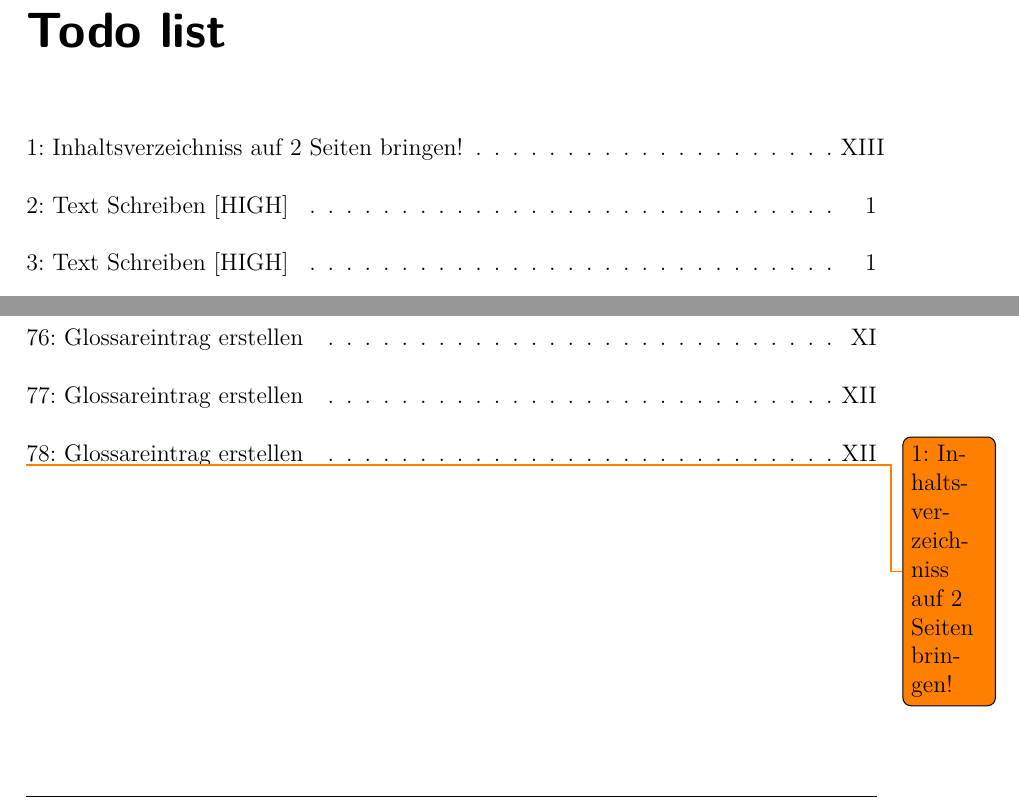
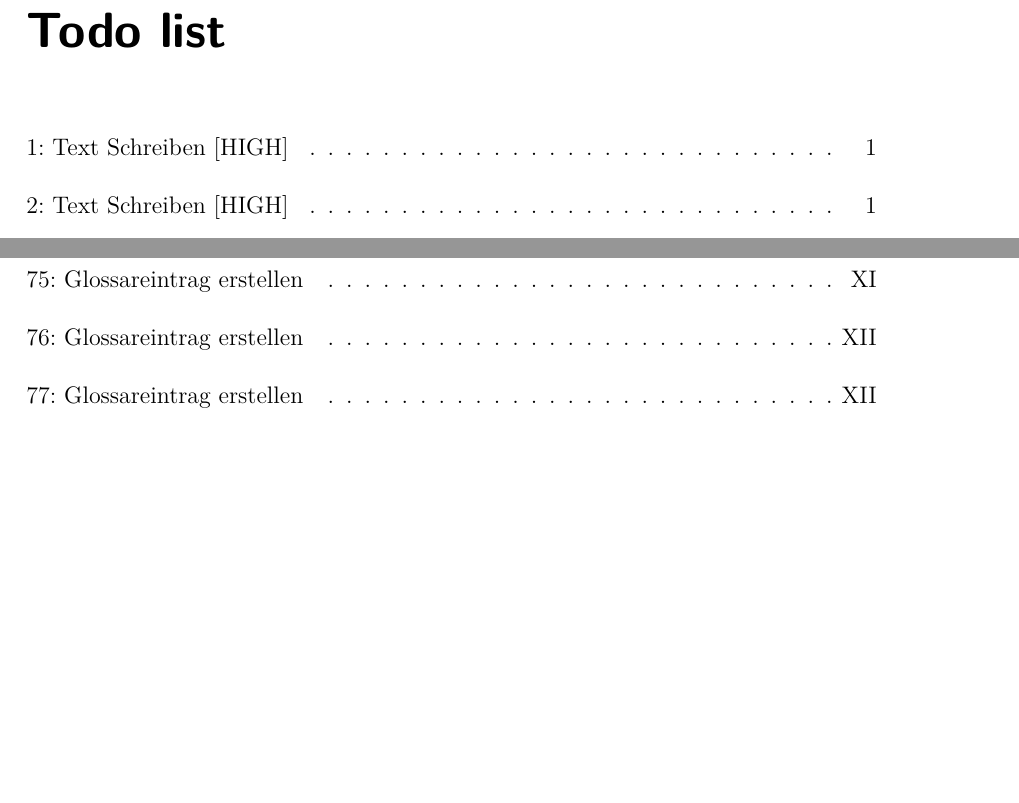
Before and after one commit to Fabian-K/Bachelorarbeit, a LaTeX document (bachelorarbeit.tex): two parts of pages 11 and 14 of 94, joined at a grey line, cut so that both start at the same text, the shorter picture padded with empty space. Compiled offline with pdfLaTeX; an older LaTeX class or package is replaced by its successor.

Commit message:
autocommit

```diff
--- a/bachelorarbeit.tex
+++ b/bachelorarbeit.tex
@@ -155,9 +155,6 @@ gliederungsebenen=4
 %TODO
 %TODO
 %TODO
-
-
-\todonum{Inhaltsverzeichniss auf 2 Seiten bringen!}
 
 
 % -------------------------------------------------------------------------------------
```
Also changed, not shown: 2 other files.
